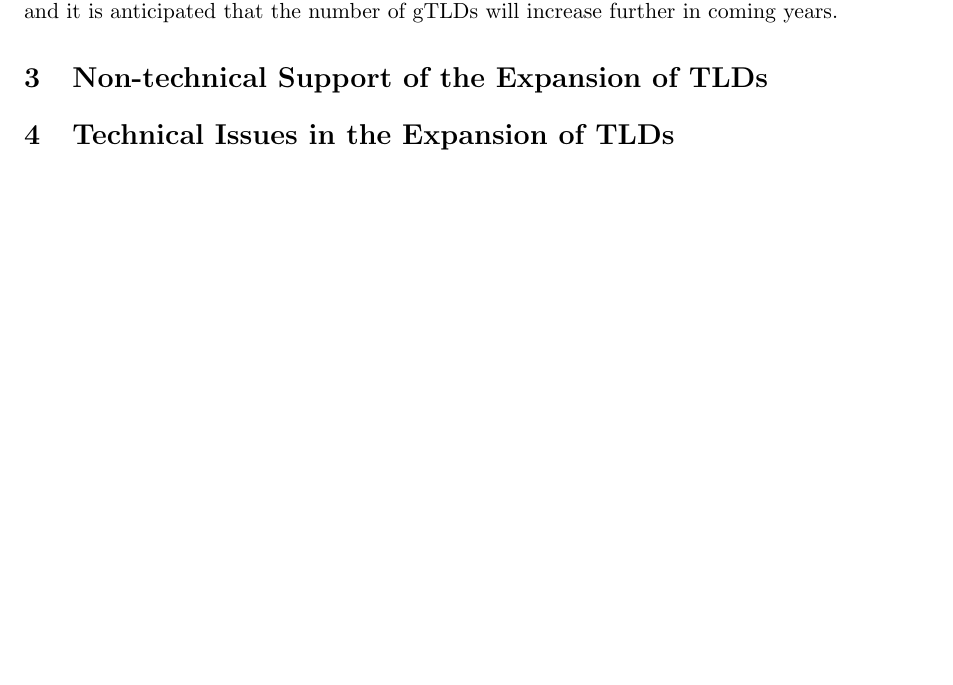
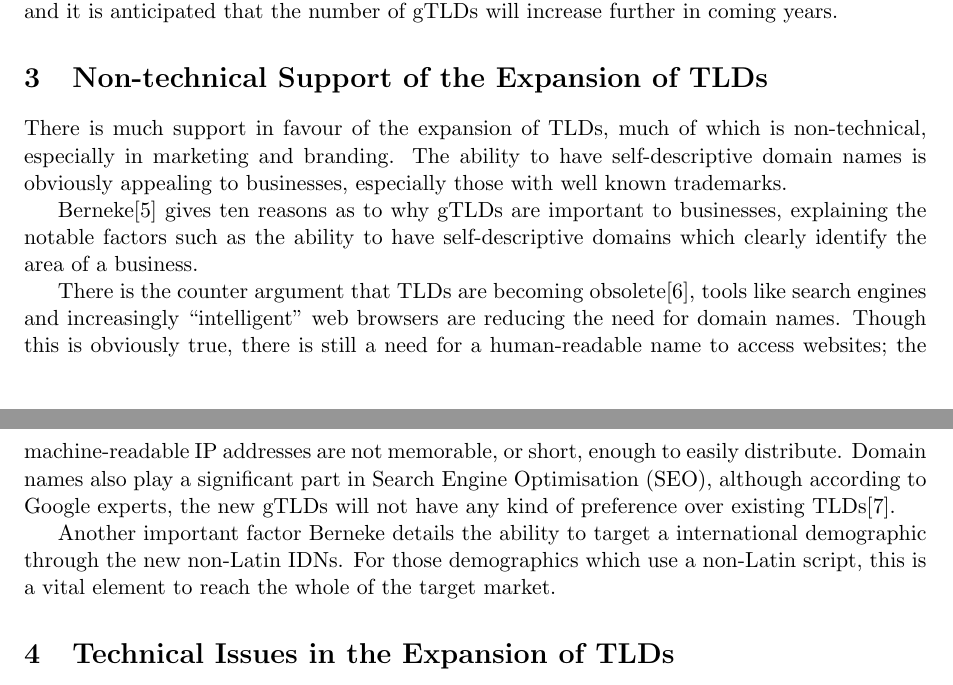
Before and after one commit to SoftlySplinter/sem5720-assign1, a LaTeX document (report.tex): part of page 3 of 4 before the commit and two parts of pages 3 and 4 of 5 after it, the two joined at a grey line, cut so that both start at the same text, the shorter picture padded with empty space. Compiled offline with pdfLaTeX.

Commit message:
More porgress.

```diff
--- a/report.tex
+++ b/report.tex
@@ -21,6 +21,7 @@
 \newacronym{IDN}{IDN}{Internationalized Domain Name}
 \newacronym{ITLD}{ITLD}{Internationalized Top-Level Domain}
 \newacronym{TLD}{TLD}{Top-Level Domain}
+\newacronym{SEO}{SEO}{Search Engine Optimisation}
 
 \newcommand*{\titleGM}{\begingroup
 \hbox{
@@ -100,11 +101,33 @@ increase further in coming years.
 
 
 \section{Non-technical Support of the Expansion of TLDs}
+
+There is much support in favour of the expansion of \glspl{TLD}, much of which
+is non-technical, especially in marketing and branding. The ability to have
+self-descriptive domain names is obviously appealing to businesses, especially
+those with well known trademarks.
+
 % Industry, product and service domains
 % - self-descriptive domains.
+Berneke\cite{berneke2013gtlds} gives ten reasons as to why \glspl{gTLD} are important
+to businesses, explaining the notable factors such as the ability to have
+self-descriptive domains which clearly identify the area of a business.
+
+There is the counter argument that \glspl{TLD} are becoming
+obsolete\cite{leiba2009good}, tools like search engines and increasingly
+``intelligent'' web browsers are reducing the need for domain names. Though
+this is obviously true, there is still a need for a human-readable name to
+access websites; the machine-readable IP addresses are not memorable, or short,
+enough to easily distribute. Domain names also play a significant part in
+\gls{SEO}, although according to Google experts, the new \glspl{gTLD} will not
+have any kind of preference over existing \glspl{TLD}\cite{cutts2012google}.
 
 % Non-Latin Script (IDN) and Foreign Language Domains
 % - China, Russia, etc.
+Another important factor Berneke details the ability to target a international
+demographic through the new non-Latin \glspl{IDN}. For those demographics which
+use a non-Latin script, this is a vital element to reach the whole of the
+target market.
 
 % More choice
 % - Initially only around 22 generic TLDs
```
Also changed, not shown: citations.bib (+9 -0 lines), report.pdf.
